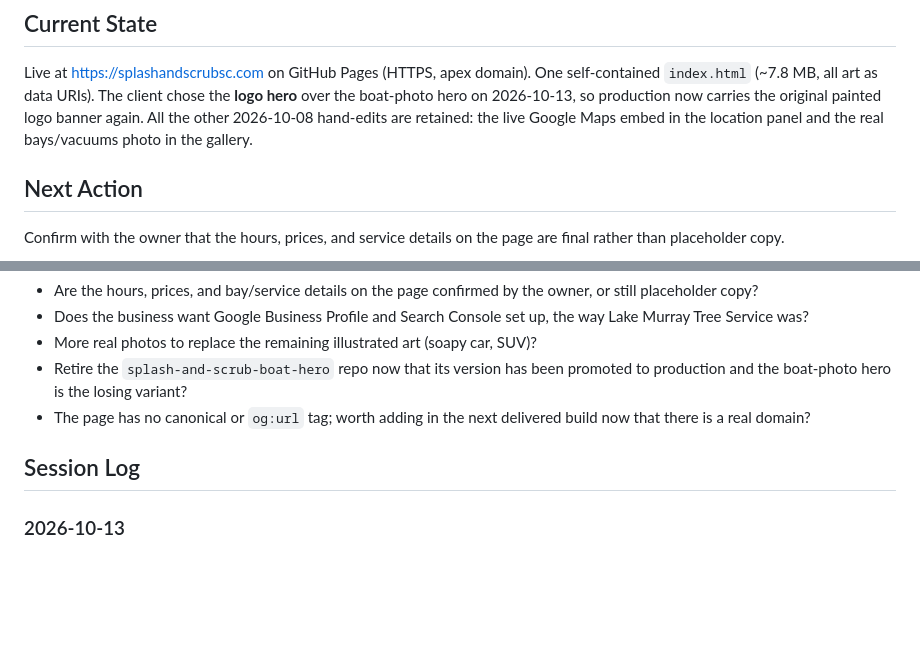
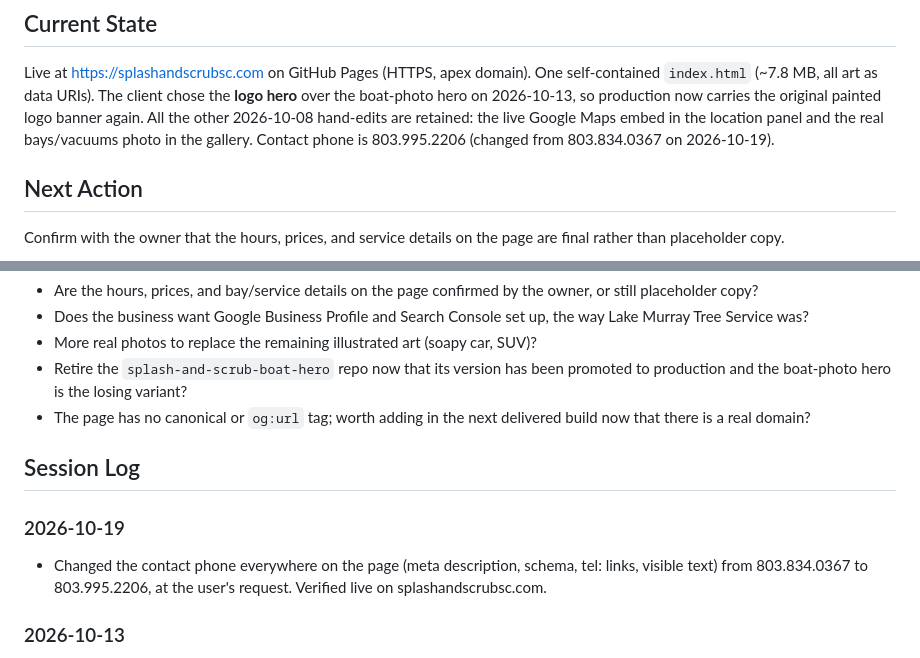
Before and after one commit to jimmyardis/splash-and-scrub, a Markdown page: ATLAS.md, 2 parts joined by grey strips. GitHub-like rendering; blank space fills up the shorter version.

Commit message:
Update ATLAS.md after the phone number change
Co-Authored-By: Claude Opus 5.5 (1M context) <noreply@anthropic.com>

```diff
--- a/ATLAS.md
+++ b/ATLAS.md
@@ -13,7 +13,8 @@ self-contained `index.html` (~7.8 MB, all art as data URIs). The client chose
 the **logo hero** over the boat-photo hero on 2026-10-13, so production now
 carries the original painted logo banner again. All the other 2026-10-08
 hand-edits are retained: the live Google Maps embed in the location panel and
-the real bays/vacuums photo in the gallery.
+the real bays/vacuums photo in the gallery. Contact phone is 803.995.2206
+(changed from 803.834.0367 on 2026-10-19).
 
 ## Next Action
 Confirm with the owner that the hours, prices, and service details on the page
@@ -34,6 +35,11 @@ None.
   build now that there is a real domain?
 
 ## Session Log
+### 2026-10-19
+- Changed the contact phone everywhere on the page (meta description, schema,
+  tel: links, visible text) from 803.834.0367 to 803.995.2206, at the user's
+  request. Verified live on splashandscrubsc.com.
+
 ### 2026-10-13
 - The client picked the logo hero. Replaced production's `index.html` with the
   file from `splash-and-scrub-boat-hero` (whose name is historical — it holds
```
Also changed, not shown: other parts of ATLAS.md (+1 -1 lines).
